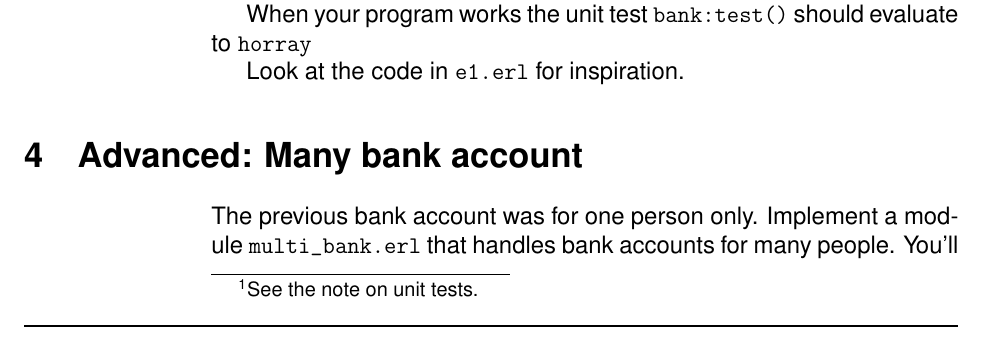
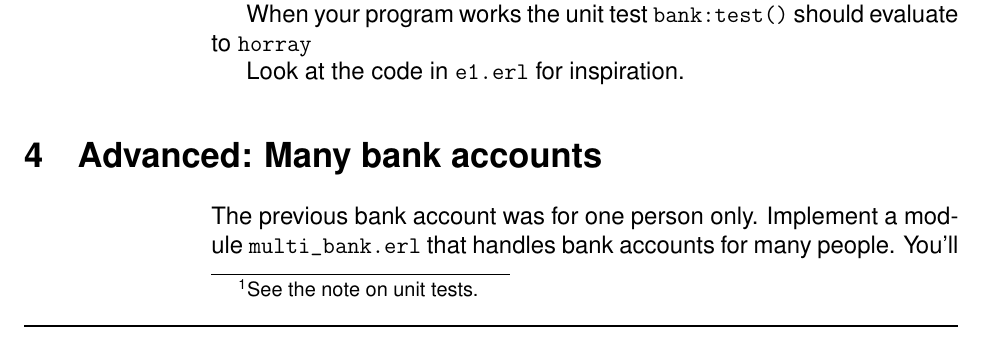
Before and after one commit to joearms/paradis_jan_2016, a LaTeX document (lectures/problems_1.tex): part of page 2 of 4, cut so that both start at the same text. Compiled offline with pdfLaTeX.

Commit message:
new lectures

```diff
--- a/lectures/problems_1.tex
+++ b/lectures/problems_1.tex
@@ -67,7 +67,9 @@ evaluate to \verb+horray+
 
 Look at the code in \verb+e1.erl+ for inspiration.
 
-\section{Advanced: Many bank account}
+
+
+\section{Advanced: Many bank accounts}
 
 The previous bank account was for one person only. Implement a module
 \verb+multi_bank.erl+ that handles bank accounts for many
```
Also changed, not shown: lectures/con_and_par.jpg (added), lectures/robin.jpg (added), lectures/theend.jpg (added), 7 other files.
